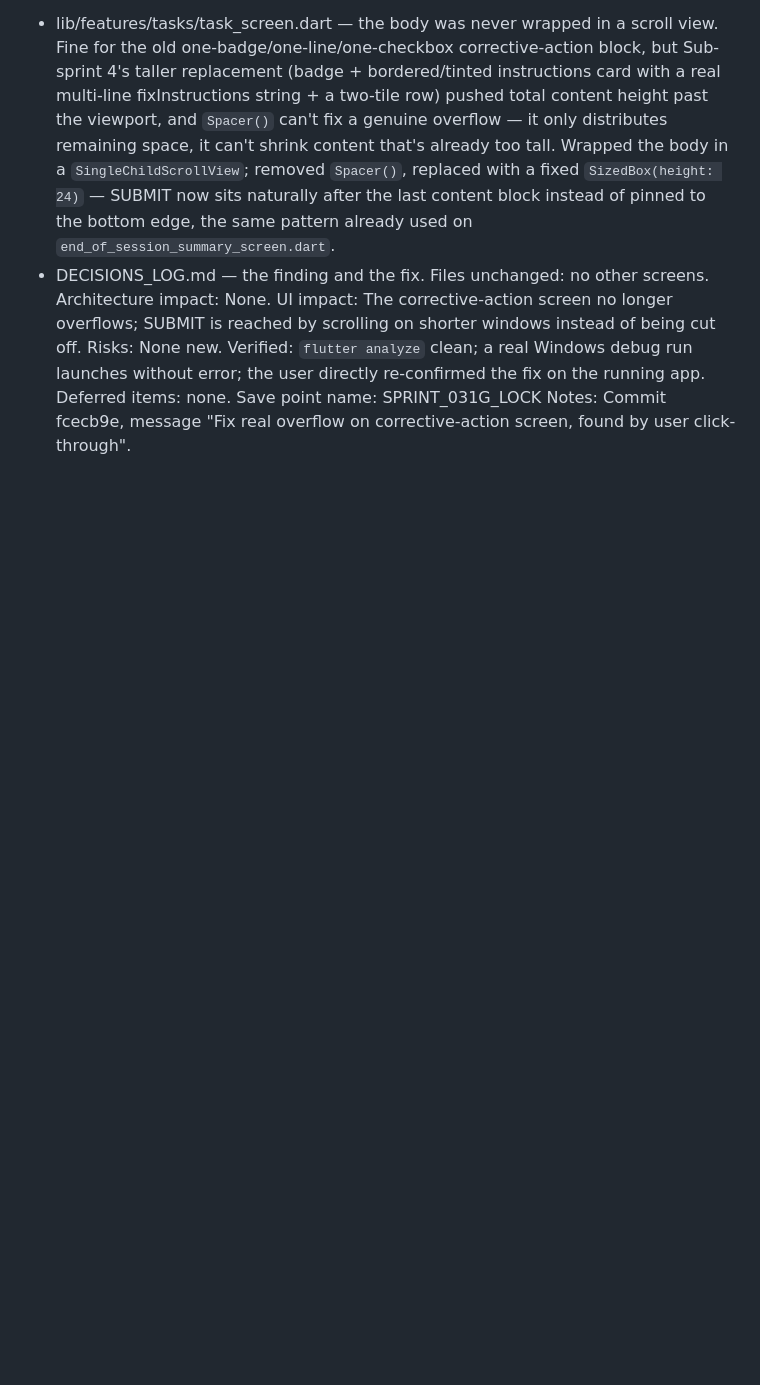
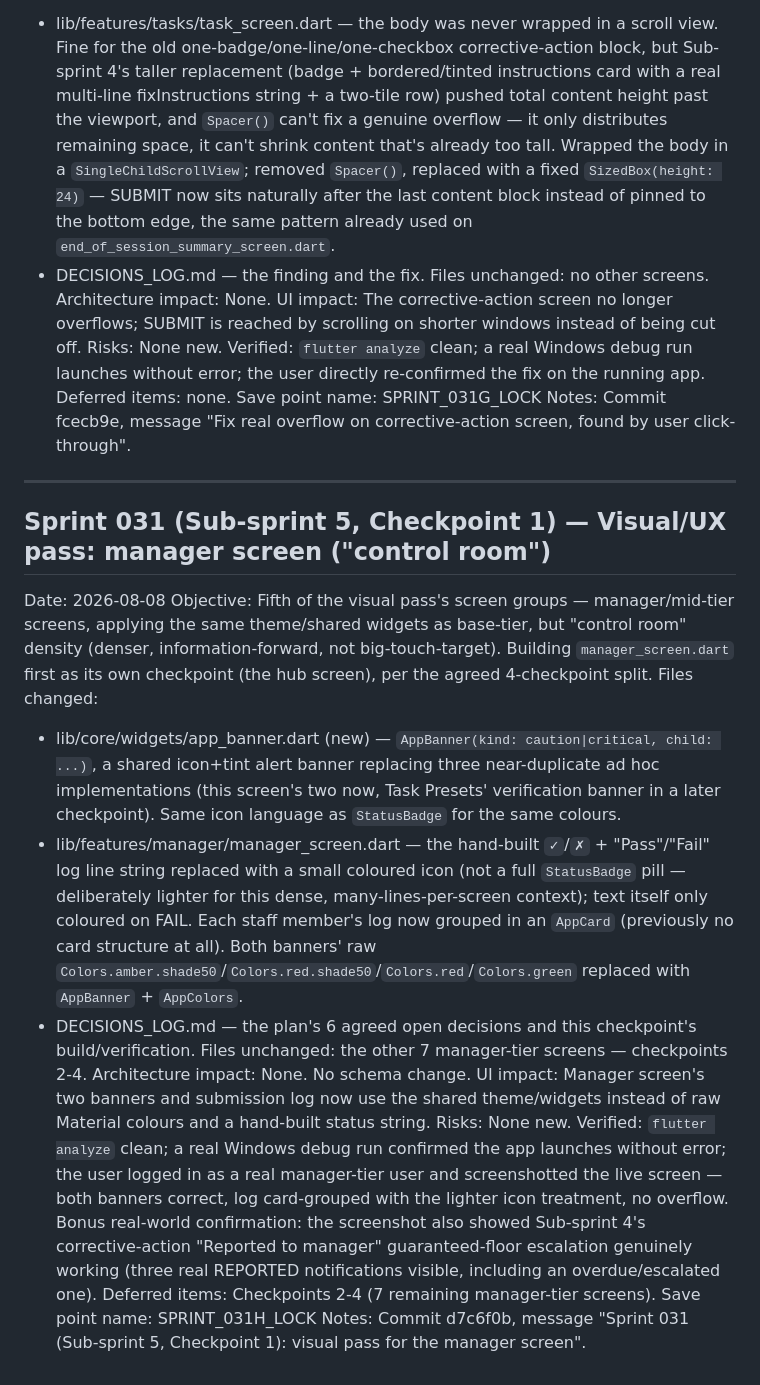
Before and after one commit to therealstevehughes-sudo/tango_sierra, a Markdown page: CHANGELOG_LOCK.md, the part around the change. Rendered like a GitHub page; blank space fills up the shorter version.

Commit message:
Record Sub-sprint 5 checkpoint 1 commit hash in changelog
Co-Authored-By: Claude Sonnet 5 <noreply@anthropic.com>

```diff
--- a/CHANGELOG_LOCK.md
+++ b/CHANGELOG_LOCK.md
@@ -930,3 +930,20 @@ Risks: None new. Verified: `flutter analyze` clean; a real Windows debug run lau
 Deferred items: none.
 Save point name: SPRINT_031G_LOCK
 Notes: Commit fcecb9e, message "Fix real overflow on corrective-action screen, found by user click-through".
+
+---
+
+## Sprint 031 (Sub-sprint 5, Checkpoint 1) — Visual/UX pass: manager screen ("control room")
+Date: 2026-08-08
+Objective: Fifth of the visual pass's screen groups — manager/mid-tier screens, applying the same theme/shared widgets as base-tier, but "control room" density (denser, information-forward, not big-touch-target). Building `manager_screen.dart` first as its own checkpoint (the hub screen), per the agreed 4-checkpoint split.
+Files changed:
+- lib/core/widgets/app_banner.dart (new) — `AppBanner(kind: caution|critical, child: ...)`, a shared icon+tint alert banner replacing three near-duplicate ad hoc implementations (this screen's two now, Task Presets' verification banner in a later checkpoint). Same icon language as `StatusBadge` for the same colours.
+- lib/features/manager/manager_screen.dart — the hand-built `✓`/`✗` + "Pass"/"Fail" log line string replaced with a small coloured icon (not a full `StatusBadge` pill — deliberately lighter for this dense, many-lines-per-screen context); text itself only coloured on FAIL. Each staff member's log now grouped in an `AppCard` (previously no card structure at all). Both banners' raw `Colors.amber.shade50`/`Colors.red.shade50`/`Colors.red`/`Colors.green` replaced with `AppBanner` + `AppColors`.
+- DECISIONS_LOG.md — the plan's 6 agreed open decisions and this checkpoint's build/verification.
+Files unchanged: the other 7 manager-tier screens — checkpoints 2-4.
+Architecture impact: None. No schema change.
+UI impact: Manager screen's two banners and submission log now use the shared theme/widgets instead of raw Material colours and a hand-built status string.
+Risks: None new. Verified: `flutter analyze` clean; a real Windows debug run confirmed the app launches without error; the user logged in as a real manager-tier user and screenshotted the live screen — both banners correct, log card-grouped with the lighter icon treatment, no overflow. Bonus real-world confirmation: the screenshot also showed Sub-sprint 4's corrective-action "Reported to manager" guaranteed-floor escalation genuinely working (three real REPORTED notifications visible, including an overdue/escalated one).
+Deferred items: Checkpoints 2-4 (7 remaining manager-tier screens).
+Save point name: SPRINT_031H_LOCK
+Notes: Commit d7c6f0b, message "Sprint 031 (Sub-sprint 5, Checkpoint 1): visual pass for the manager screen".
```
